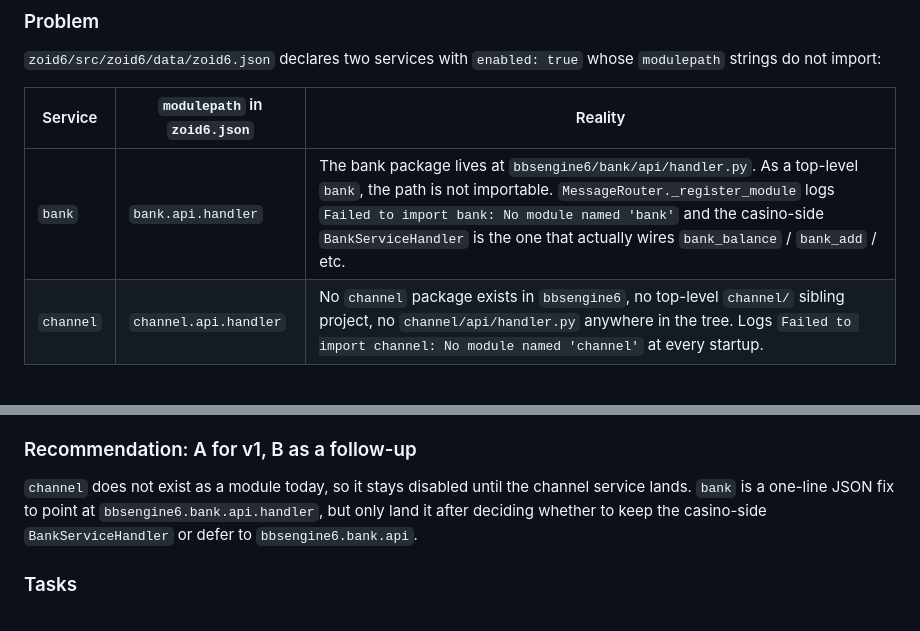
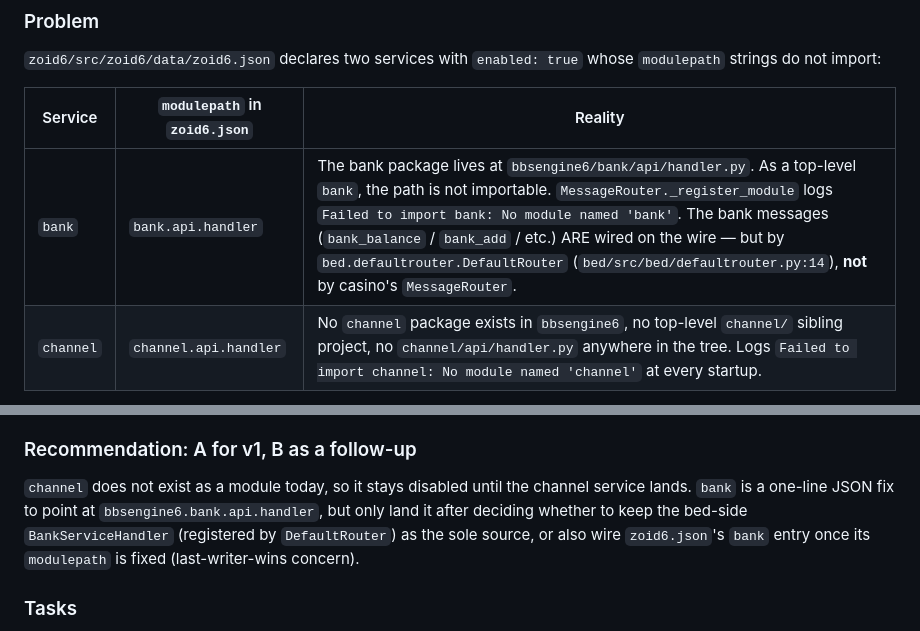
Before and after one commit to jonez734/zoid6, a Markdown page: TODO.md, 2 parts joined by grey strips. Rendered like a GitHub page.

```diff
--- a/TODO.md
+++ b/TODO.md
@@ -1026,7 +1026,7 @@ declaration is enough to keep pip happy during install.
 
 | Service | `modulepath` in `zoid6.json` | Reality |
 |---|---|---|
-| `bank` | `bank.api.handler` | The bank package lives at `bbsengine6/bank/api/handler.py`. As a top-level `bank`, the path is not importable. `MessageRouter._register_module` logs `Failed to import bank: No module named 'bank'` and the casino-side `BankServiceHandler` is the one that actually wires `bank_balance` / `bank_add` / etc. |
+| `bank` | `bank.api.handler` | The bank package lives at `bbsengine6/bank/api/handler.py`. As a top-level `bank`, the path is not importable. `MessageRouter._register_module` logs `Failed to import bank: No module named 'bank'`. The bank messages (`bank_balance` / `bank_add` / etc.) ARE wired on the wire — but by `bed.defaultrouter.DefaultRouter` (`bed/src/bed/defaultrouter.py:14`), **not** by casino's `MessageRouter`. |
 | `channel` | `channel.api.handler` | No `channel` package exists in `bbsengine6`, no top-level `channel/` sibling project, no `channel/api/handler.py` anywhere in the tree. Logs `Failed to import channel: No module named 'channel'` at every startup. |
 
 Net effect: the `bank` and `channel` enabled-true entries are dead
@@ -1107,8 +1113,10 @@ the casino side can safely defer to it. Equivalent work for
 `channel` does not exist as a module today, so it stays
 disabled until the channel service lands. `bank` is a one-line
 JSON fix to point at `bbsengine6.bank.api.handler`, but only
-land it after deciding whether to keep the casino-side
-`BankServiceHandler` or defer to `bbsengine6.bank.api`.
+land it after deciding whether to keep the bed-side
+`BankServiceHandler` (registered by `DefaultRouter`) as the
+sole source, or also wire `zoid6.json`'s `bank` entry once its
+`modulepath` is fixed (last-writer-wins concern).
 
 ### Tasks
 
```
Also changed, not shown: other parts of TODO.md (+43 -27 lines).
